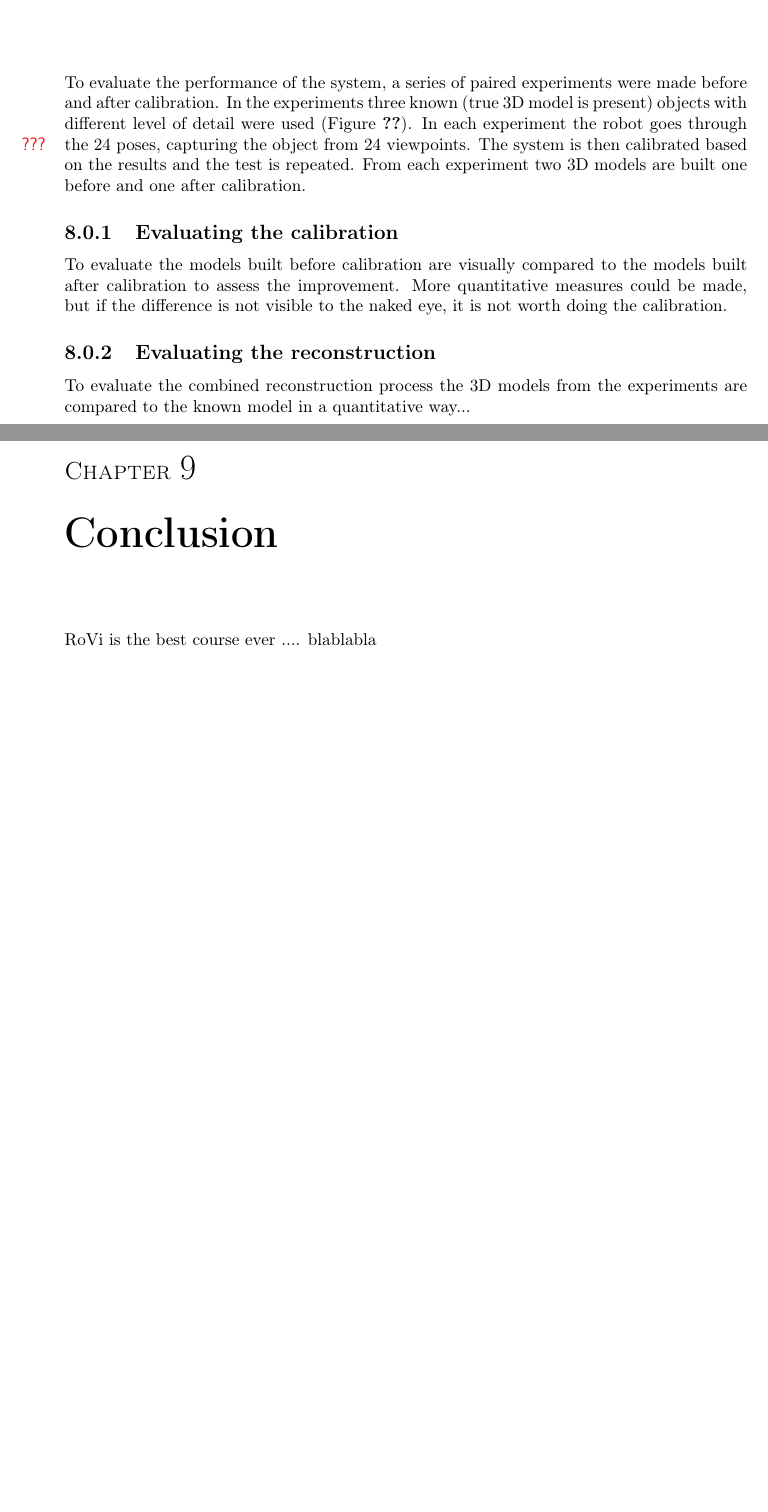
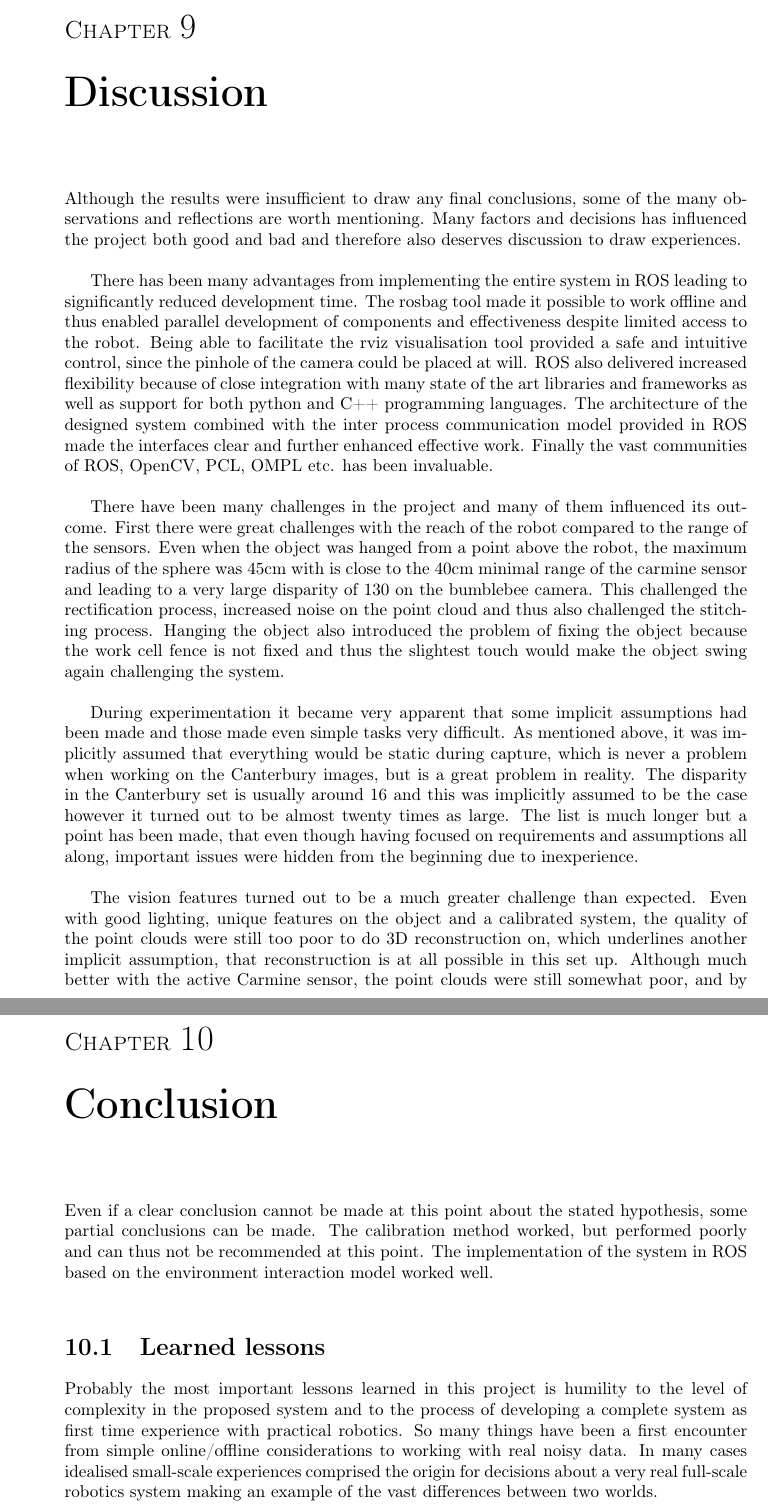
Before and after one commit to RobTek8Grp/RoVi-Report, a LaTeX thesis (main.tex, which reads content/08_resultsdiscussion/resultsdiscussion.tex, content/09_conclusion/conclusion.tex): two parts of pages 35 and 36 of 38 before the commit and two parts of pages 36 and 38 of 40 after it, joined at a grey line, cut at the place of the change, the shorter picture padded with empty space. Compiled offline with pdfLaTeX.

Commit message:
Finished report

```diff
--- a/content/08_resultsdiscussion/resultsdiscussion.tex
+++ b/content/08_resultsdiscussion/resultsdiscussion.tex
@@ -1,8 +1,4 @@
-\chapter{Results and Discussion}
-To evaluate the performance of the system, a series of paired experiments were made before and after calibration. In the experiments three known (true 3D model is present) objects with different level of detail were used (Figure \ref{fig:objects}). In each experiment the robot goes through the 24 \marginnote{???} poses, capturing the object from 24 viewpoints. The system is then calibrated based on the results and the test is repeated. From each experiment two 3D models are built one before and one after calibration.
+\chapter{Preliminary Results}
+Evaluation of the system is based on a comparison between the hand-eye calibration module implemented in ROS and the proposed application specific calibration. Although several experiments were made, they mostly served to get acquainted with the system and the results are insufficient to draw any final conclusions. In the following the observations will be presented and discussed.
 
-\subsection{Evaluating the calibration}
-To evaluate the models built before calibration are visually compared to the models built after calibration to assess the improvement. More quantitative measures could be made, but if the difference is not visible to the naked eye, it is not worth doing the calibration.
-
-\subsection{Evaluating the reconstruction}
-To evaluate the combined reconstruction process the 3D models from the experiments are compared to the known model in a quantitative way...
+The experiments consisted of running the system approximately 20 times varying the object, density of views, parameters on the camera, parameters on the carmine sensor, lighting conditions, stitching parameters, classic hand-eye calibration, the proposed method for calibrations etc. In all cases the performance of the system was poor and thus quantitative comparison to the original model was omitted.
--- a/content/09_conclusion/conclusion.tex
+++ b/content/09_conclusion/conclusion.tex
@@ -1,2 +1,19 @@
+\chapter{Discussion}
+Although the results were insufficient to draw any final conclusions, some of the many observations and reflections are worth mentioning. Many factors and decisions has influenced the project both good and bad and therefore also deserves discussion to draw experiences.\\
+
+There has been many advantages from implementing the entire system in ROS leading to significantly reduced development time. The rosbag tool made it possible to work offline and thus enabled parallel development of components and effectiveness despite limited access to the robot. Being able to facilitate the rviz visualisation tool provided a safe and intuitive control, since the pinhole of the camera could be placed at will. ROS also delivered increased flexibility because of close integration with many state of the art libraries and frameworks as well as support for both python and C++ programming languages. The architecture of the designed system combined with the inter process communication model provided in ROS made the interfaces clear and further enhanced effective work. Finally the vast communities of ROS, OpenCV, PCL, OMPL etc. has been invaluable.\\
+
+There have been many challenges in the project and many of them influenced its outcome. First there were great challenges with the reach of the robot compared to the range of the sensors. Even when the object was hanged from a point above the robot, the maximum radius of the sphere was 45cm with is close to the 40cm minimal range of the carmine sensor and leading to a very large disparity of 130 on the bumblebee camera. This challenged the rectification process, increased noise on the point cloud and thus also challenged the stitching process. Hanging the object also introduced the problem of fixing the object because the work cell fence is not fixed and thus the slightest touch would make the object swing again challenging the system.\\
+
+During experimentation it became very apparent that some implicit assumptions had been made and those made even simple tasks very difficult. As mentioned above, it was implicitly assumed that everything would be static during capture, which is never a problem when working on the Canterbury images, but is a great problem in reality. The disparity in the Canterbury set is usually around 16 and this was implicitly assumed to be the case however it turned out to be almost twenty times as large. The list is much longer but a point has been made, that even though having focused on requirements and assumptions all along, important issues were hidden from the beginning due to inexperience.\\
+
+The vision features turned out to be a much greater challenge than expected. Even with good lighting, unique features on the object and a calibrated system, the quality of the point clouds were still too poor to do 3D reconstruction on, which underlines another implicit assumption, that reconstruction is at all possible in this set up. Although much better with the active Carmine sensor, the point clouds were still somewhat poor, and by no means matched the quality of point clouds that are presented in papers, textbooks and programming examples. The importance of features in the point cloud and the importance of sufficient overlap also became evident as did the profound differences between active and passive sensing.\\
+
+The proposed calibration method performed as a proof of concept, although exhibiting the effects of many of the implicit assumptions. The performance in the present experiments were poor, but given the right application and further advances in pose estimation of noisy point clouds, it might hold potential. The system in general, but calibration in particular performed too poor to be evaluated in the manner planned based on comparison between point cloud and 3D model.\\
+
 \chapter{Conclusion}
-RoVi is the best course ever .... blablabla
+Even if a clear conclusion cannot be made at this point about the stated hypothesis, some partial conclusions can be made. The calibration method worked, but performed poorly and can thus not be recommended at this point. The implementation of the system in ROS based on the environment interaction model worked well. \\
+
+
+\section{Learned lessons}
+Probably the most important lessons learned in this project is humility to the level of complexity in the proposed system and to the process of developing a complete system as first time experience with practical robotics. So many things have been a first encounter from simple online/offline considerations to working with real noisy data. In many cases idealised small-scale experiences comprised the origin for decisions about a very real full-scale robotics system making an example of the vast differences between two worlds.
```
Also changed, not shown: content/01_introduction/introduction.tex (+1 -1 lines), content/07_modelling/filtering.tex (+10 -5 lines), graphics/07_modelling/bottle_bumbee.png (added).
